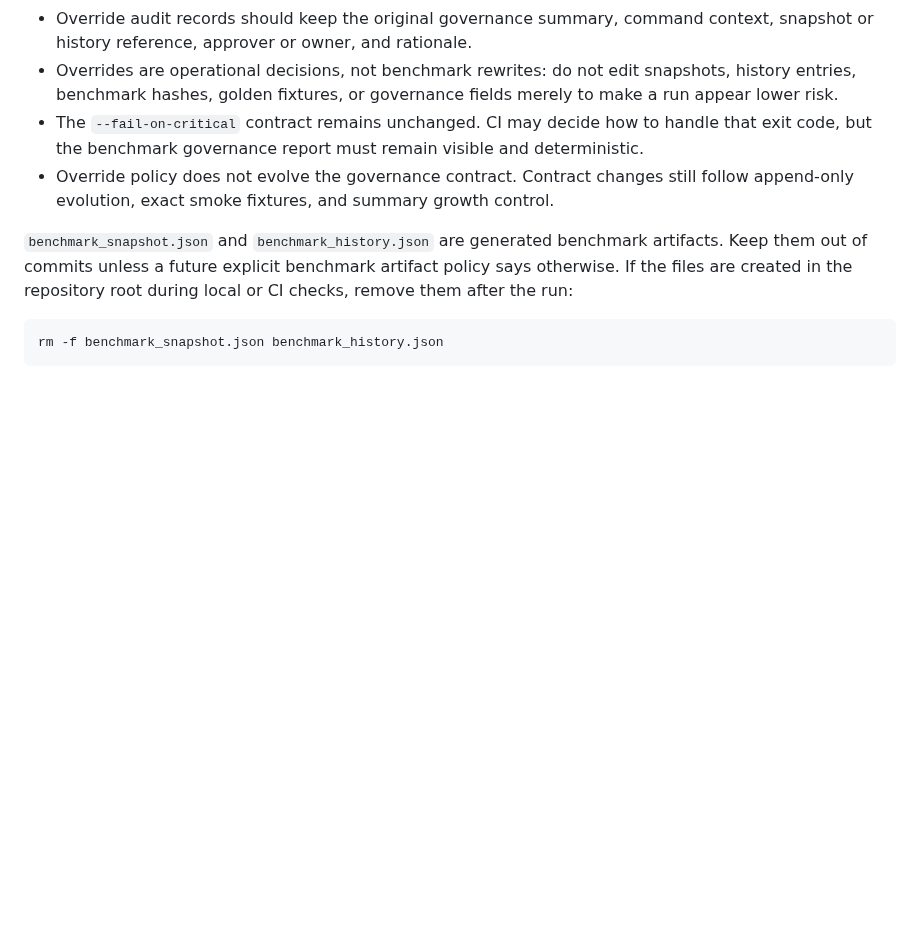
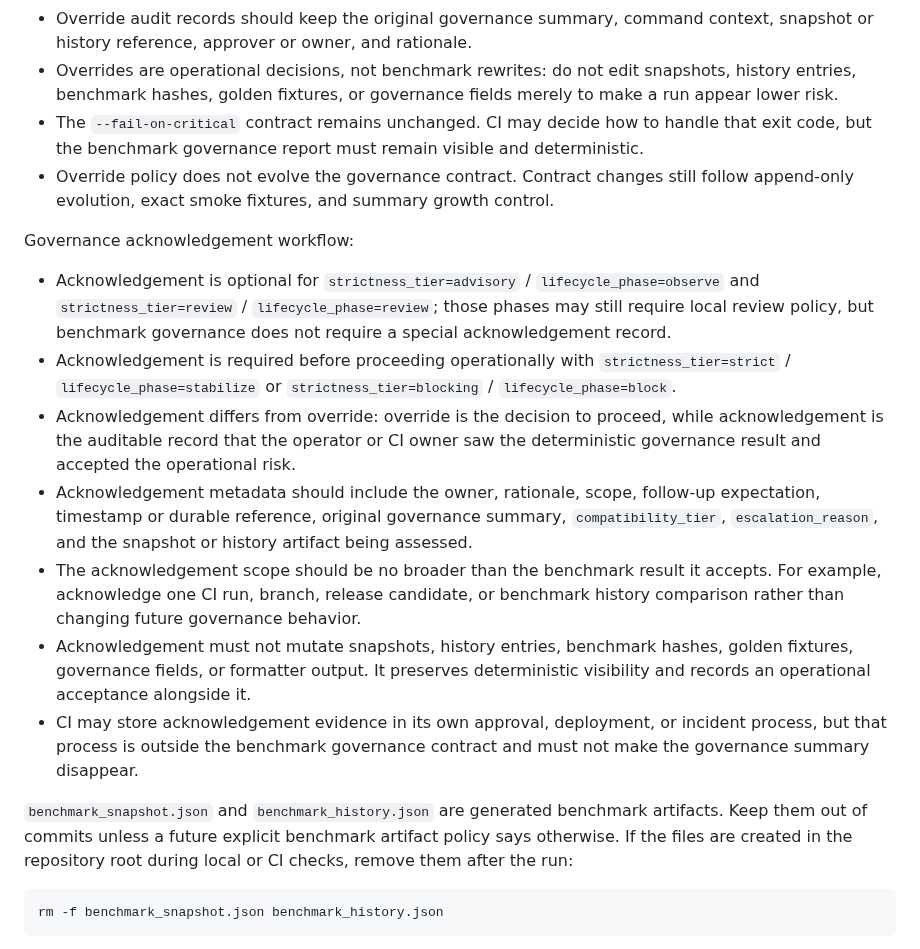
Before and after one commit to 1412moo/jarvis-core, a Markdown page: apps/research-council/README.md, the part around the change. Rendered like a GitHub page; blank space fills up the shorter version.

Commit message:
Document governance acknowledgement workflow

```diff
--- a/apps/research-council/README.md
+++ b/apps/research-council/README.md
@@ -172,6 +172,32 @@ Governance override philosophy:
   still follow append-only evolution, exact smoke fixtures, and summary growth
   control.
 
+Governance acknowledgement workflow:
+
+- Acknowledgement is optional for `strictness_tier=advisory` /
+  `lifecycle_phase=observe` and `strictness_tier=review` /
+  `lifecycle_phase=review`; those phases may still require local review policy,
+  but benchmark governance does not require a special acknowledgement record.
+- Acknowledgement is required before proceeding operationally with
+  `strictness_tier=strict` / `lifecycle_phase=stabilize` or
+  `strictness_tier=blocking` / `lifecycle_phase=block`.
+- Acknowledgement differs from override: override is the decision to proceed,
+  while acknowledgement is the auditable record that the operator or CI owner saw
+  the deterministic governance result and accepted the operational risk.
+- Acknowledgement metadata should include the owner, rationale, scope,
+  follow-up expectation, timestamp or durable reference, original governance
+  summary, `compatibility_tier`, `escalation_reason`, and the snapshot or
+  history artifact being assessed.
+- The acknowledgement scope should be no broader than the benchmark result it
+  accepts. For example, acknowledge one CI run, branch, release candidate, or
+  benchmark history comparison rather than changing future governance behavior.
+- Acknowledgement must not mutate snapshots, history entries, benchmark hashes,
+  golden fixtures, governance fields, or formatter output. It preserves
+  deterministic visibility and records an operational acceptance alongside it.
+- CI may store acknowledgement evidence in its own approval, deployment, or
+  incident process, but that process is outside the benchmark governance
+  contract and must not make the governance summary disappear.
+
 `benchmark_snapshot.json` and `benchmark_history.json` are generated benchmark
 artifacts. Keep them out of commits unless a future explicit benchmark artifact
 policy says otherwise. If the files are created in the repository root during
```
